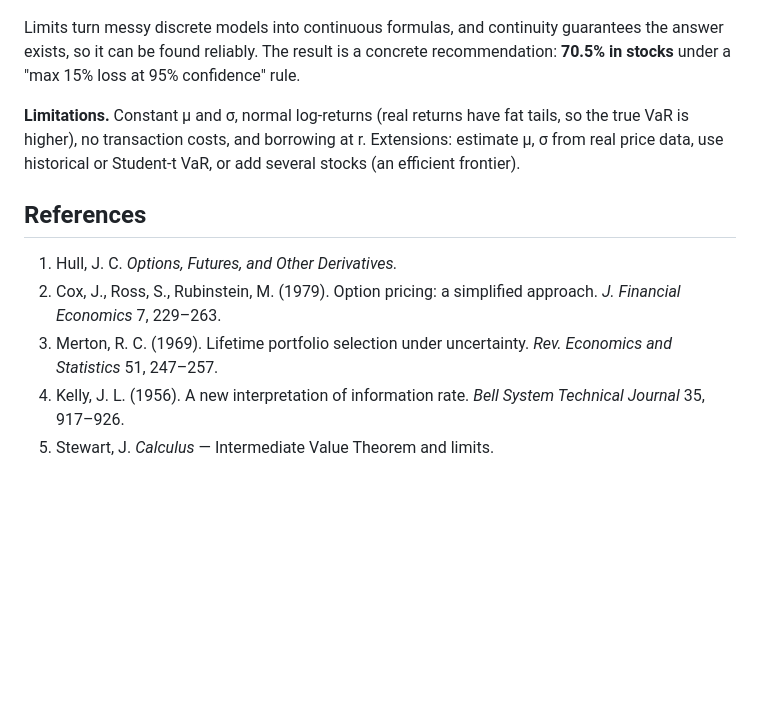
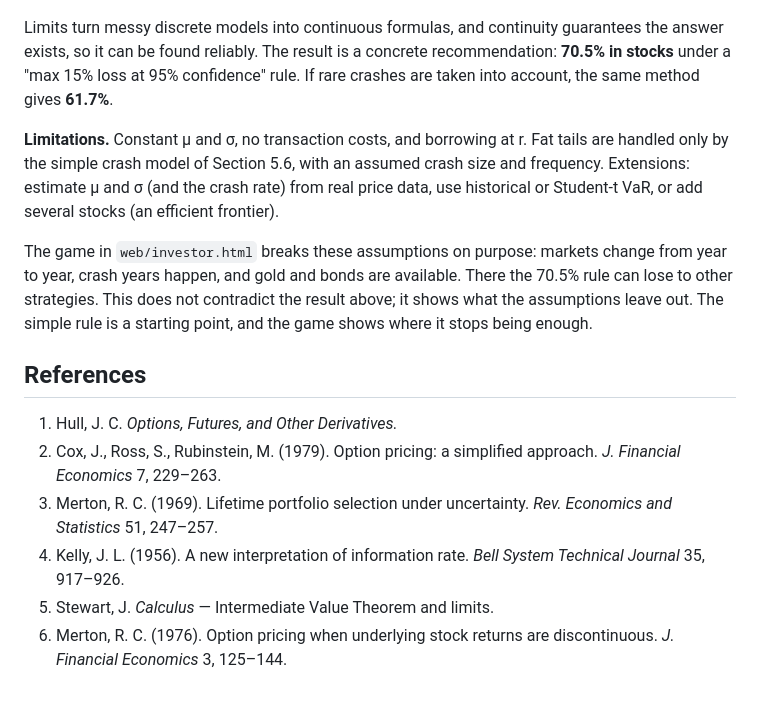
Before and after one commit to ahmetozturk86/calculus-meets-finance, a Markdown page: report/report.md, the part around one of its changes. Rendered like a GitHub page; blank space fills up the shorter version.

```diff
--- a/report/report.md
+++ b/report/report.md
@@ -179,12 +240,20 @@ for $f_{opt}$ than for Kelly), and the simulated loss distribution.
 Limits turn messy discrete models into continuous formulas, and continuity
 guarantees the answer exists, so it can be found reliably. The result is a
 concrete recommendation: **70.5% in stocks** under a "max 15% loss at 95%
-confidence" rule.
+confidence" rule. If rare crashes are taken into account, the same method gives
+**61.7%**.
 
-**Limitations.** Constant μ and σ, normal log-returns (real returns have fat
-tails, so the true VaR is higher), no transaction costs, and borrowing at r.
-Extensions: estimate μ, σ from real price data, use historical or Student-t
-VaR, or add several stocks (an efficient frontier).
+**Limitations.** Constant μ and σ, no transaction costs, and borrowing at r. Fat
+tails are handled only by the simple crash model of Section 5.6, with an
+assumed crash size and frequency. Extensions: estimate μ and σ (and the crash
+rate) from real price data, use historical or Student-t VaR, or add several
+stocks (an efficient frontier).
+
+The game in `web/investor.html` breaks these assumptions on purpose: markets
+change from year to year, crash years happen, and gold and bonds are available.
+There the 70.5% rule can lose to other strategies. This does not contradict the
+result above; it shows what the assumptions leave out. The simple rule is a
+starting point, and the game shows where it stops being enough.
 
 ## References
 1. Hull, J. C. *Options, Futures, and Other Derivatives.*
@@ -192,3 +261,4 @@ VaR, or add several stocks (an efficient frontier).
 3. Merton, R. C. (1969). Lifetime portfolio selection under uncertainty. *Rev. Economics and Statistics* 51, 247–257.
 4. Kelly, J. L. (1956). A new interpretation of information rate. *Bell System Technical Journal* 35, 917–926.
 5. Stewart, J. *Calculus* — Intermediate Value Theorem and limits.
+6. Merton, R. C. (1976). Option pricing when underlying stock returns are discontinuous. *J. Financial Economics* 3, 125–144.
```
Also changed, not shown: other parts of report/report.md (+61 -0 lines), CLAUDE.md (+3 -3 lines), README.md (+34 -4 lines), figures/fig5_fat_tails.png (added), 13 other files.
